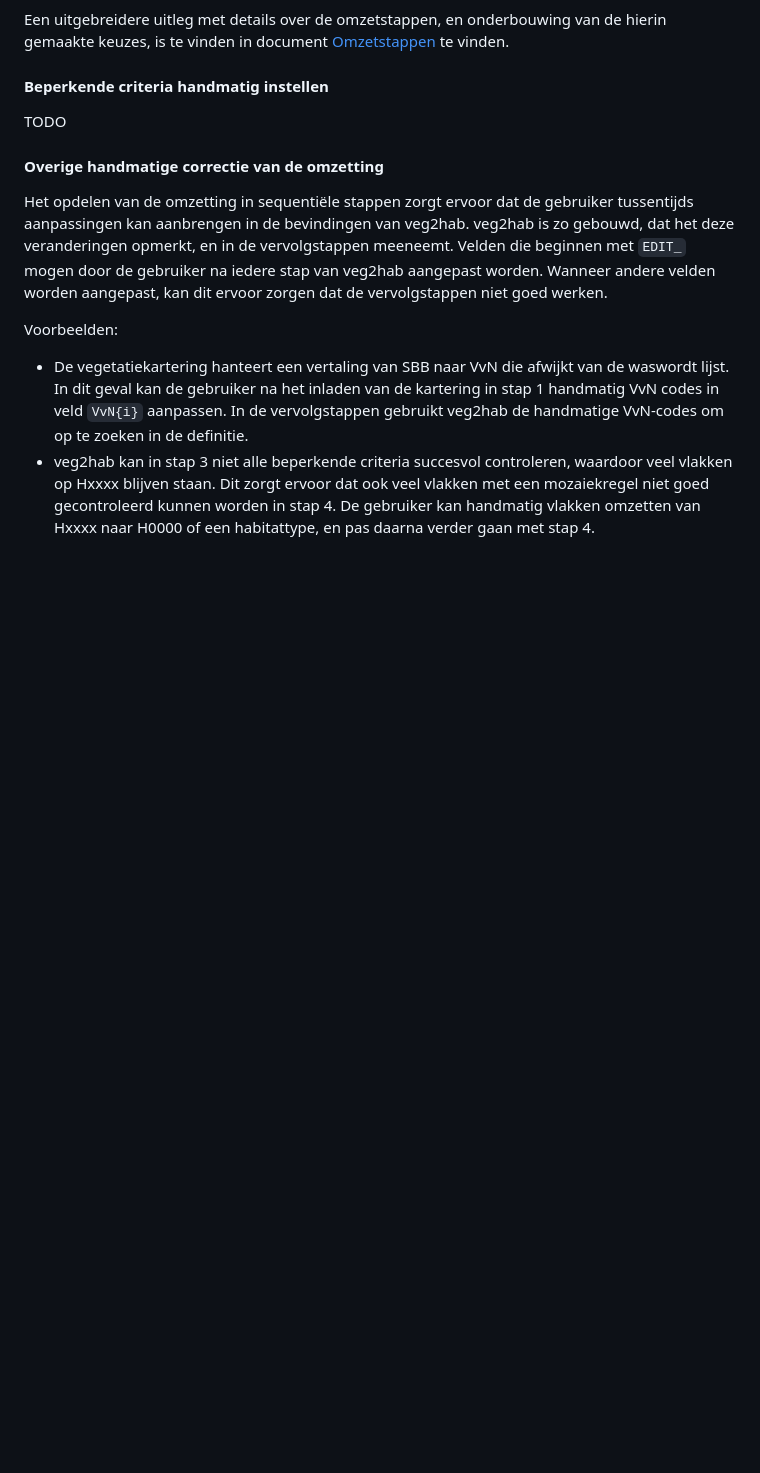
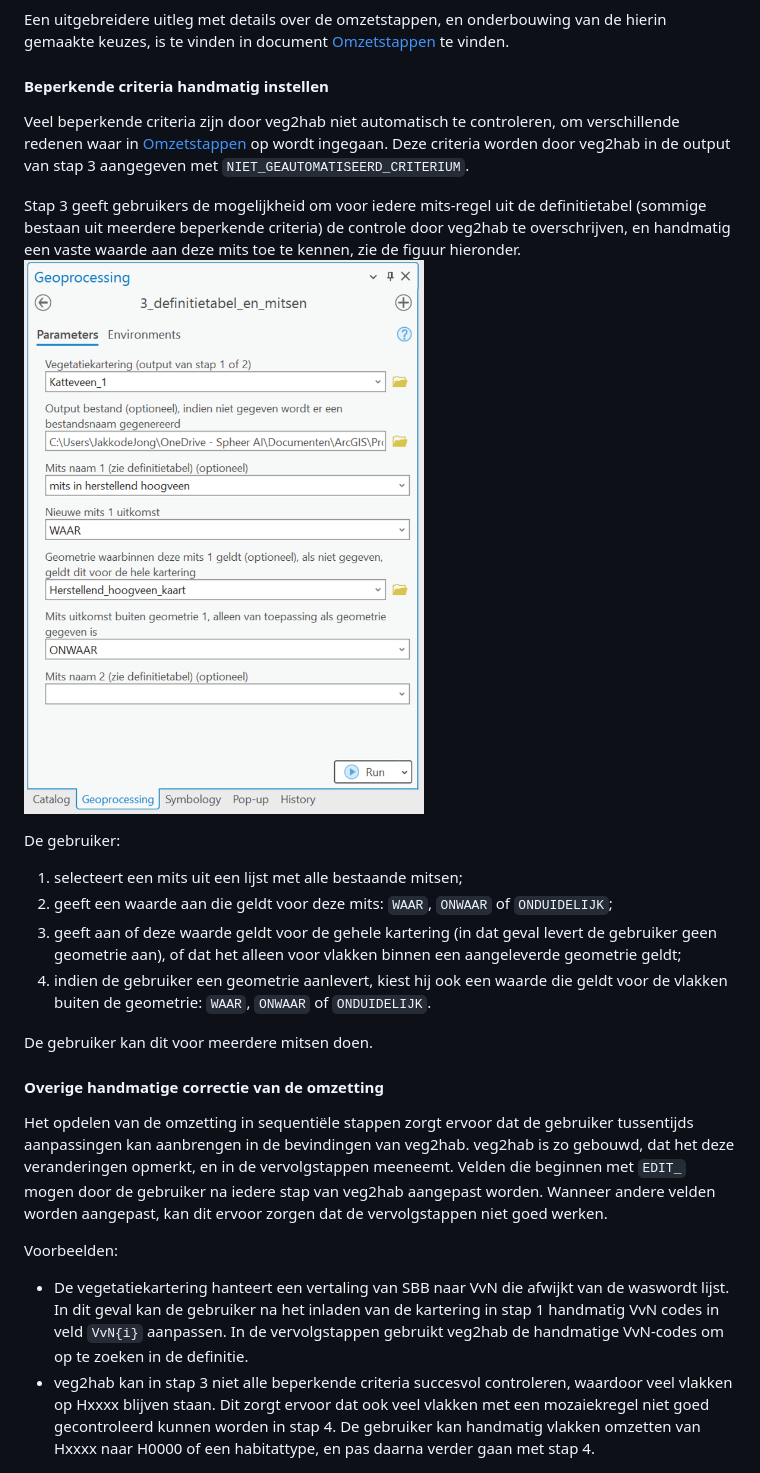
Before and after one commit to Spheer-ai/veg2hab, a Markdown page: README.md, the part around the change. Rendered like a GitHub page; pictures changed too: images/manual_mits_overwrite.png (added); blank space fills up the shorter version.

Commit message:
beschrijving toegevoegd aan readme over handmatig overschrijven van mitsen in stap 3

```diff
--- a/README.md
+++ b/README.md
@@ -201,7 +201,18 @@ Een uitgebreidere uitleg met details over de omzetstappen, en onderbouwing van d
 
 #### Beperkende criteria handmatig instellen
 
-TODO
+Veel beperkende criteria zijn door veg2hab niet automatisch te controleren, om verschillende redenen waar in [Omzetstappen](./docs/OMZETSTAPPEN.md#handmatig-controleren-van-beperkende-criteria) op wordt ingegaan. Deze criteria worden door veg2hab in de output van stap 3 aangegeven met `NIET_GEAUTOMATISEERD_CRITERIUM`.
+
+Stap 3 geeft gebruikers de mogelijkheid om voor iedere mits-regel uit de definitietabel (sommige bestaan uit meerdere beperkende criteria) de controle door veg2hab te overschrijven, en handmatig een vaste waarde aan deze mits toe te kennen, zie de figuur hieronder.
+  <img src="https://github.com/Spheer-ai/veg2hab/raw/master/images/manual_mits_overwrite.png" alt="overwrite mitsen manually" width="400"/>
+
+De gebruiker:
+1. selecteert een mits uit een lijst met alle bestaande mitsen;
+2. geeft een waarde aan die geldt voor deze mits: `WAAR`, `ONWAAR` of `ONDUIDELIJK`;
+3. geeft aan of deze waarde geldt voor de gehele kartering (in dat geval levert de gebruiker geen geometrie aan), of dat het alleen voor vlakken binnen een aangeleverde geometrie geldt;
+4. indien de gebruiker een geometrie aanlevert, kiest hij ook een waarde die geldt voor de vlakken buiten de geometrie: `WAAR`, `ONWAAR` of `ONDUIDELIJK`.
+
+De gebruiker kan dit voor meerdere mitsen doen.
 
 #### Overige handmatige correctie van de omzetting
 
```
